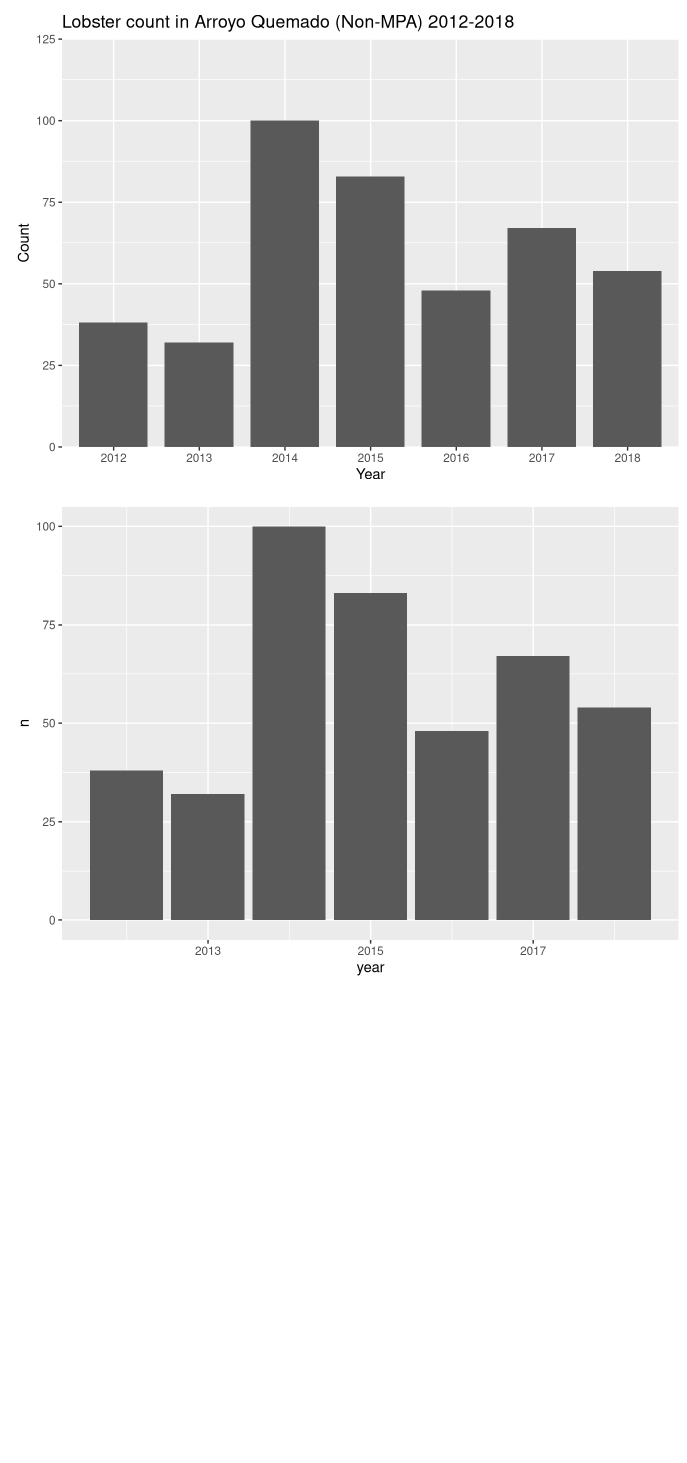
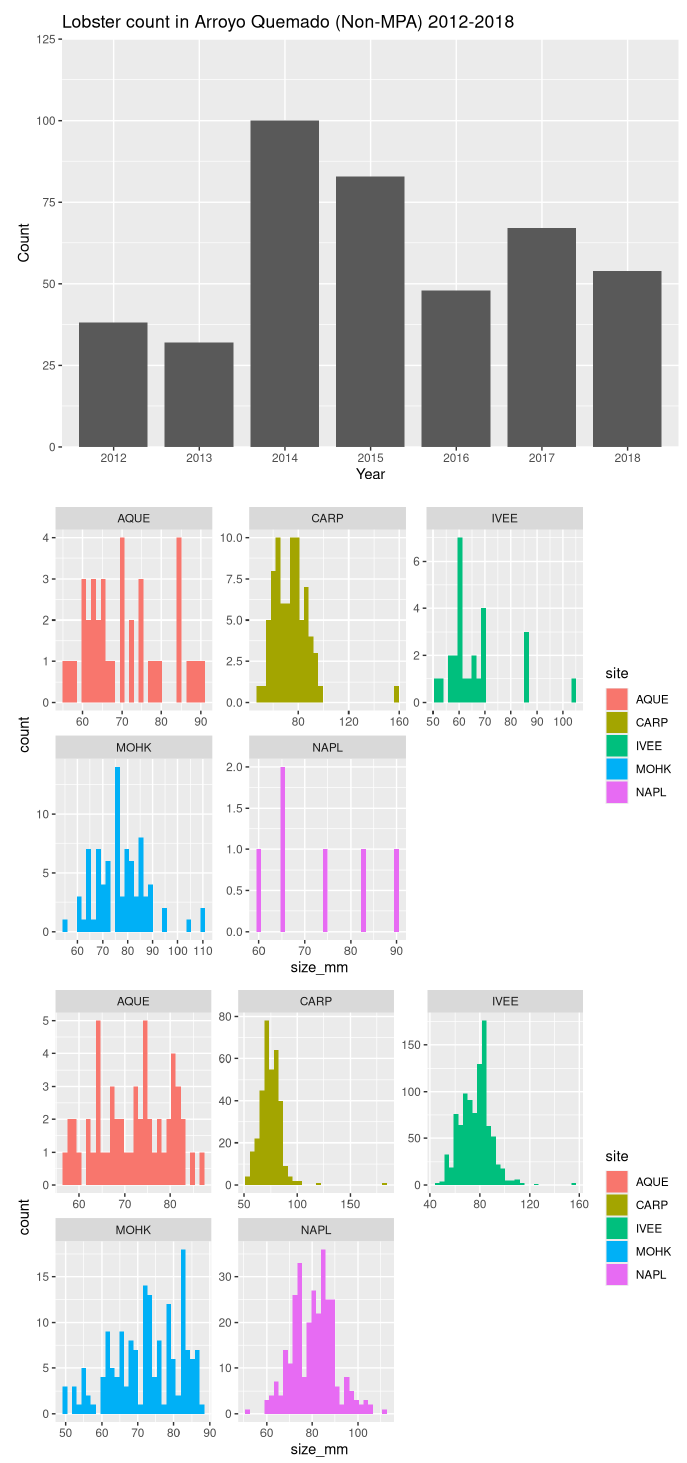
Before and after one commit to andrewsalvador/Assignment4, an R Markdown document (assignment_4_lobsters.Rmd): the page in a window 1100 px wide, from 2080 px down. Rendered offline with R 4.5, knitr and Pandoc, with nearby package versions; column names are cleaned by a stand-in for the janitor package.

Commit message:
Added Results B graphs

````diff
--- a/assignment_4_lobsters.Rmd
+++ b/assignment_4_lobsters.Rmd
@@ -291,10 +291,21 @@ ggplot(lobster_factoraque, aes(x = year,
 
 
 ```{r}
-lobster_aque <- lobster_bysite %>%
-  filter(site == "AQUE")
+# RESULTS B
+# For 2012
+lobster_data_2012 <- lobster_data_clean %>%
+  filter(year == "2012")
 
-ggplot(data = lobster_aque, aes(x = year, y = n))+
-  geom_col()
+ggplot(data = lobster_data_2012, aes(x = size_mm))+
+  geom_histogram(aes(fill = site))+
+  facet_wrap(~site, scales ="free")
+
+# For 2018
+lobster_data_2018 <- lobster_data_clean %>%
+  filter(year == "2018")
+
+ggplot(data = lobster_data_2018, aes(x = size_mm))+
+  geom_histogram(aes(fill = site))+
+  facet_wrap(~site, scales = "free")
 
 ```
````
